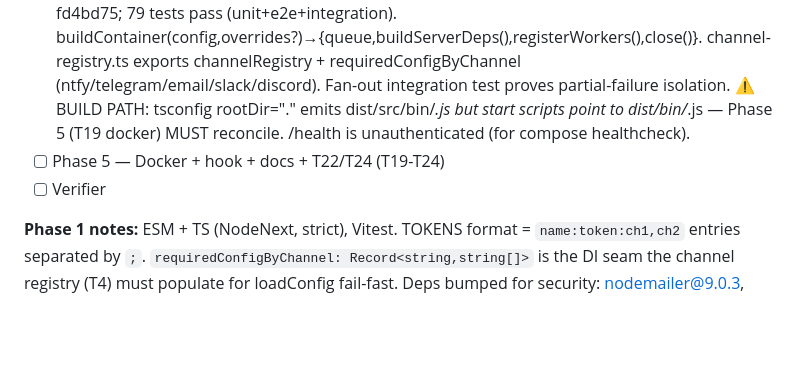
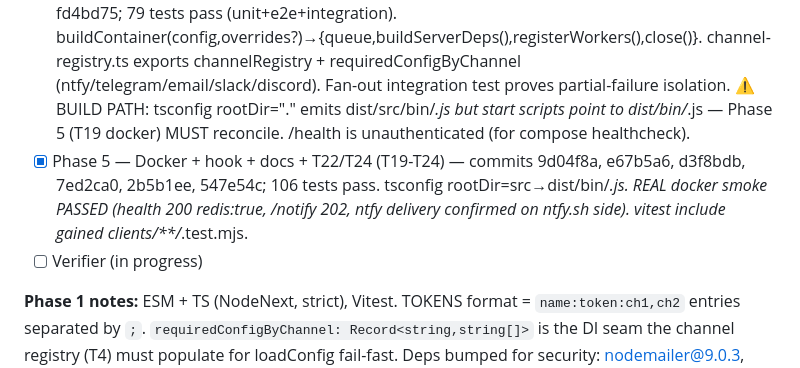
Before and after one commit to richardfcampos/notify-hub, a Markdown page: .specs/STATE.md, the part around the change. Drawn GitHub-style; blank space fills up the shorter version.

Commit message:
docs(specs): mark phase 5 complete in state handoff

```diff
--- a/.specs/STATE.md
+++ b/.specs/STATE.md
@@ -34,8 +34,8 @@ Self-hosted, free, multi-channel notification gateway (Docker + Redis queue). To
 - [x] Phase 2 — Channels (T4-T9) — commits 31013e9, 8bd7f7f, fea3cd6, ab9ead7, 35bcb0e, f1e364d; 37 unit tests pass. Per-adapter registry entries (ntfyRegistryEntry…), ChannelBuilder.buildActive static, FetchHttpClient handles string+object bodies. ChannelRegistryEntry gained optional maxLength.
 - [x] Phase 3 — Queue/dispatch/delivery (T10-T13) — commits 38eb283, 1cfd815, 3bba4b9, 246118d; 53 unit tests pass. InMemoryQueue.deliveries[] = partial-failure seam. DispatchService({queue,logger,activeChannels,resolveProfile}); DeliveryService({channels:Map,clock,logger}); BullMqQueue({redisUrl,retry}). Added package.json overrides.ioredis=$ioredis (BullMQ TS fix).
 - [x] Phase 4 — API + wiring + integration (T14-T18) — commits f7a0162, ec7ad20, 4ad862b, 6a019c4, fd4bd75; 79 tests pass (unit+e2e+integration). buildContainer(config,overrides?)→{queue,buildServerDeps(),registerWorkers(),close()}. channel-registry.ts exports channelRegistry + requiredConfigByChannel (ntfy/telegram/email/slack/discord). Fan-out integration test proves partial-failure isolation. ⚠️ BUILD PATH: tsconfig rootDir="." emits dist/src/bin/*.js but start scripts point to dist/bin/*.js — Phase 5 (T19 docker) MUST reconcile. /health is unauthenticated (for compose healthcheck).
-- [ ] Phase 5 — Docker + hook + docs + T22/T24 (T19-T24)
-- [ ] Verifier
+- [x] Phase 5 — Docker + hook + docs + T22/T24 (T19-T24) — commits 9d04f8a, e67b5a6, d3f8bdb, 7ed2ca0, 2b5b1ee, 547e54c; 106 tests pass. tsconfig rootDir=src→dist/bin/*.js. REAL docker smoke PASSED (health 200 redis:true, /notify 202, ntfy delivery confirmed on ntfy.sh side). vitest include gained clients/**/*.test.mjs.
+- [ ] Verifier (in progress)
 
 **Phase 1 notes:** ESM + TS (NodeNext, strict), Vitest. TOKENS format = `name:token:ch1,ch2` entries separated by `;`. `requiredConfigByChannel: Record<string,string[]>` is the DI seam the channel registry (T4) must populate for loadConfig fail-fast. Deps bumped for security: nodemailer@9.0.3, vitest@4.1.10 (npm audit clean).
 
```
